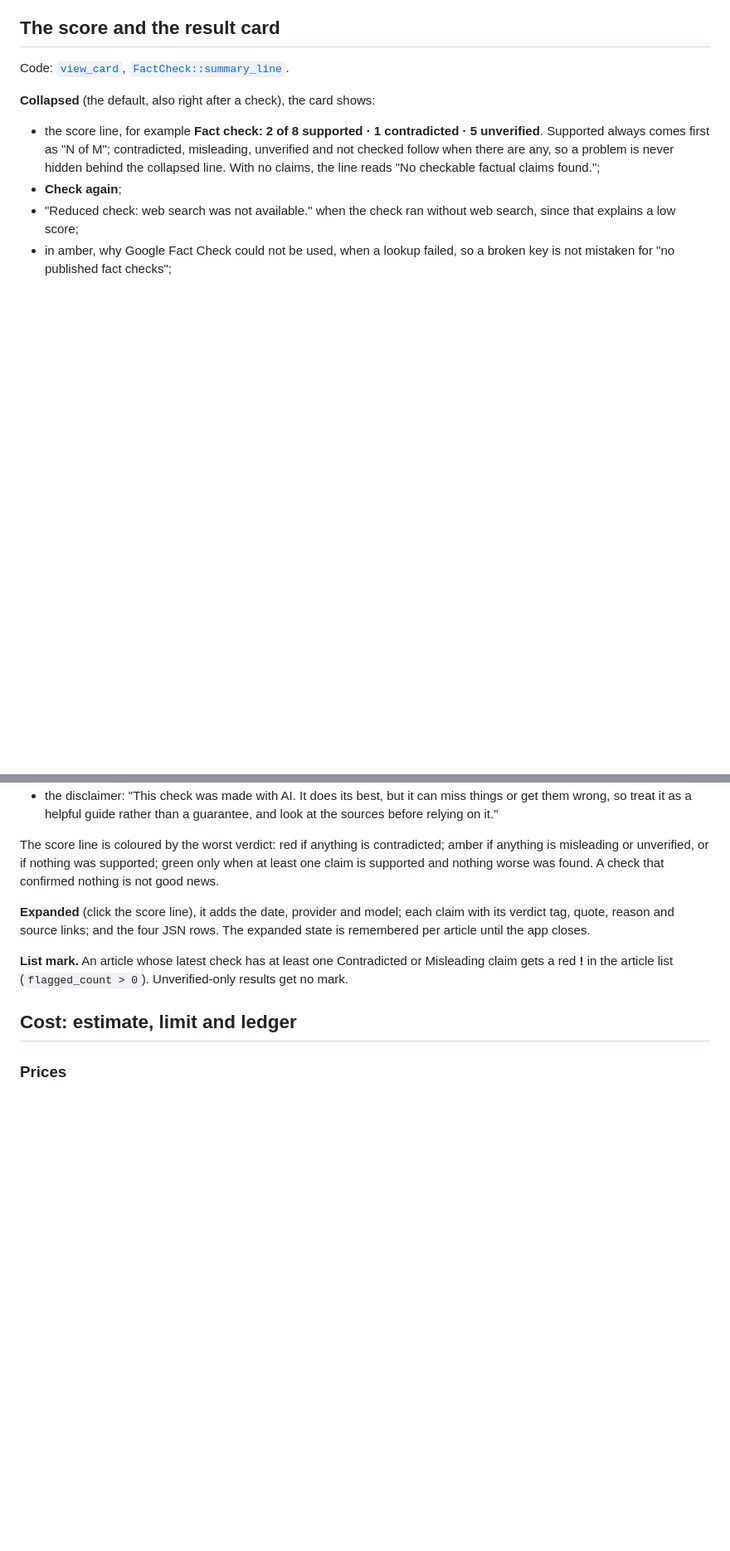
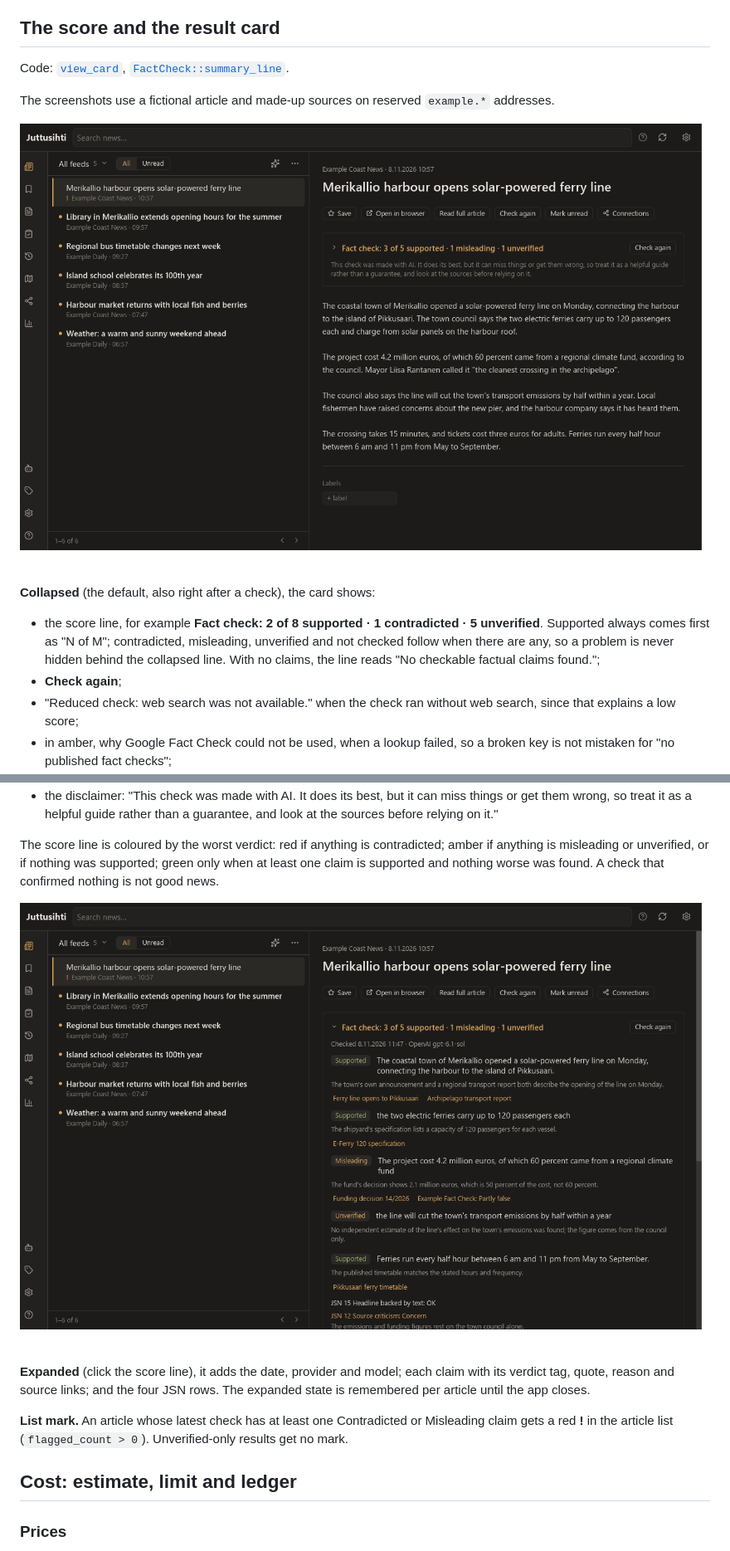
Before and after one commit to tatusamma/juttusihti, a Markdown page: docs/fact-check.md, 2 parts joined by grey strips. Shown at 83% size. Rendered like a GitHub page; pictures changed too: docs/screenshots/fact-check-score.png (added), docs/screenshots/fact-check.png (added); blank space fills up the shorter version.

```diff
--- a/docs/fact-check.md
+++ b/docs/fact-check.md
@@ -298,6 +298,10 @@ amber with its reason.
 
 Code: [`view_card`](../crates/app/src/fact_check.rs), [`FactCheck::summary_line`](../crates/core/src/factcheck.rs).
 
+The screenshots use a fictional article and made-up sources on reserved `example.*` addresses.
+
+![The result card collapsed to its score line](screenshots/fact-check-score.png)
+
 **Collapsed** (the default, also right after a check), the card shows:
 
 - the score line, for example **Fact check: 2 of 8 supported · 1 contradicted · 5 unverified**.
@@ -316,6 +320,8 @@ Code: [`view_card`](../crates/app/src/fact_check.rs), [`FactCheck::summary_line`
 The score line is coloured by the worst verdict: red if anything is contradicted; amber if anything
 is misleading or unverified, or if nothing was supported; green only when at least one claim is
 supported and nothing worse was found. A check that confirmed nothing is not good news.
+
+![The result card expanded](screenshots/fact-check.png)
 
 **Expanded** (click the score line), it adds the date, provider and model; each claim with its
 verdict tag, quote, reason and source links; and the four JSN rows. The expanded state is
```
Also changed, not shown: README.md (+2 -0 lines).
